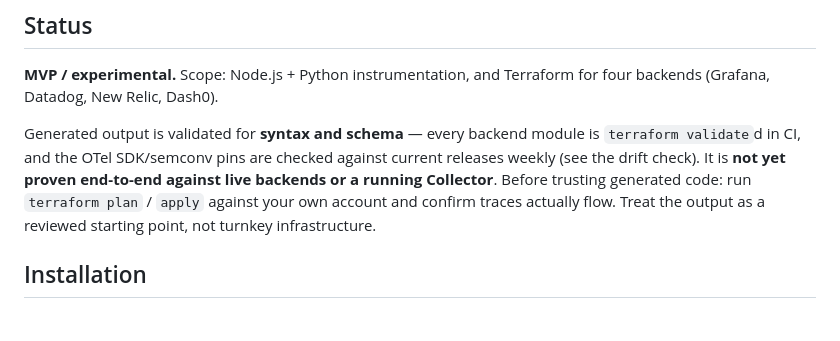
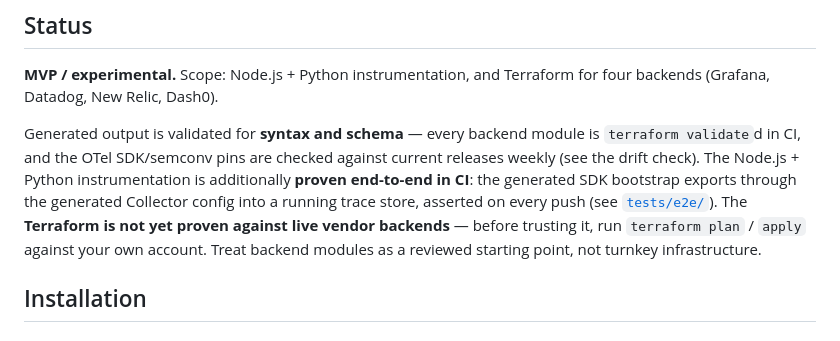
Before and after one commit to radra23/otel-as-code-plugin, a Markdown page: README.md, the part around the change. GitHub-like rendering.

Commit message:
docs: mark Node/Python instrumentation proven end-to-end in CI
The e2e job now passes on the PR — the generated SDK bootstrap exports through the
generated Collector config into a running Jaeger, asserted on every push. Update the
Status caveat accordingly, while keeping the honest note that the Terraform is not yet
proven against live vendor backends (#4 stays local-only).

```diff
--- a/README.md
+++ b/README.md
@@ -25,10 +25,12 @@ backends (Grafana, Datadog, New Relic, Dash0).
 
 Generated output is validated for **syntax and schema** — every backend module is
 `terraform validate`d in CI, and the OTel SDK/semconv pins are checked against current
-releases weekly (see the drift check). It is **not yet proven end-to-end against live
-backends or a running Collector**. Before trusting generated code: run `terraform plan` /
-`apply` against your own account and confirm traces actually flow. Treat the output as a
-reviewed starting point, not turnkey infrastructure.
+releases weekly (see the drift check). The Node.js + Python instrumentation is additionally
+**proven end-to-end in CI**: the generated SDK bootstrap exports through the generated
+Collector config into a running trace store, asserted on every push (see [`tests/e2e/`](tests/e2e/)).
+The **Terraform is not yet proven against live vendor backends** — before trusting it, run
+`terraform plan` / `apply` against your own account. Treat backend modules as a reviewed
+starting point, not turnkey infrastructure.
 
 ## Installation
 
```
